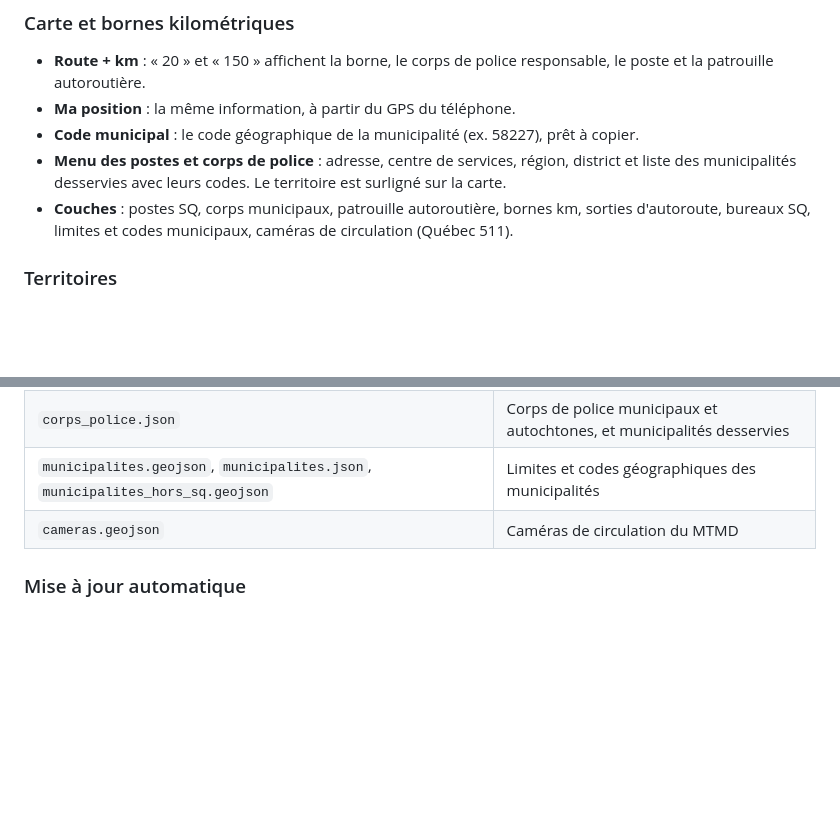
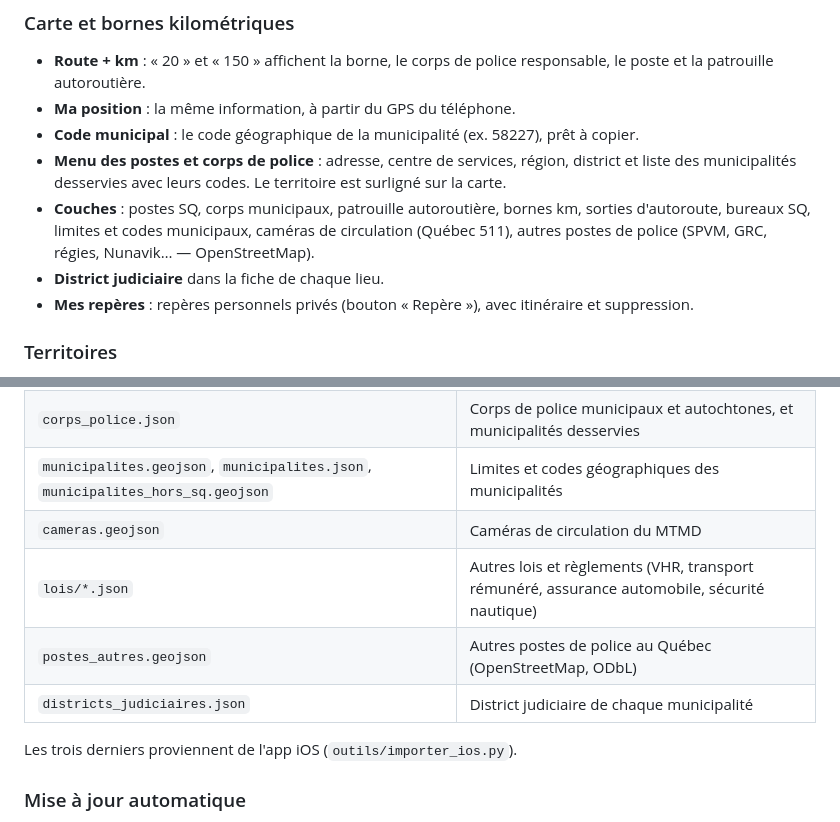
Before and after one commit to asmqc/Police-Extreme, a Markdown page: README.md, 2 parts joined by grey strips. GitHub-like rendering; blank space fills up the shorter version.

```diff
--- a/README.md
+++ b/README.md
@@ -34,7 +35,9 @@
 - **Ma position** : la même information, à partir du GPS du téléphone.
 - **Code municipal** : le code géographique de la municipalité (ex. 58227), prêt à copier.
 - **Menu des postes et corps de police** : adresse, centre de services, région, district et liste des municipalités desservies avec leurs codes. Le territoire est surligné sur la carte.
-- **Couches** : postes SQ, corps municipaux, patrouille autoroutière, bornes km, sorties d'autoroute, bureaux SQ, limites et codes municipaux, caméras de circulation (Québec 511).
+- **Couches** : postes SQ, corps municipaux, patrouille autoroutière, bornes km, sorties d'autoroute, bureaux SQ, limites et codes municipaux, caméras de circulation (Québec 511), autres postes de police (SPVM, GRC, régies, Nunavik… — OpenStreetMap).
+- **District judiciaire** dans la fiche de chaque lieu.
+- **Mes repères** : repères personnels privés (bouton « Repère »), avec itinéraire et suppression.
 
 ### Territoires
 - Recherche d'une municipalité pour savoir qui la couvre : Sûreté du Québec (et quel poste), corps municipal ou corps autochtone.
@@ -118,6 +141,11 @@ Les règles d'accès de la base (RLS) protègent les renseignements personnels :
 | `corps_police.json` | Corps de police municipaux et autochtones, et municipalités desservies |
 | `municipalites.geojson`, `municipalites.json`, `municipalites_hors_sq.geojson` | Limites et codes géographiques des municipalités |
 | `cameras.geojson` | Caméras de circulation du MTMD |
+| `lois/*.json` | Autres lois et règlements (VHR, transport rémunéré, assurance automobile, sécurité nautique) |
+| `postes_autres.geojson` | Autres postes de police au Québec (OpenStreetMap, ODbL) |
+| `districts_judiciaires.json` | District judiciaire de chaque municipalité |
+
+Les trois derniers proviennent de l'app iOS (`outils/importer_ios.py`).
 
 ### Mise à jour automatique
 
```
Also changed, not shown: other parts of README.md (+23 -2 lines).
